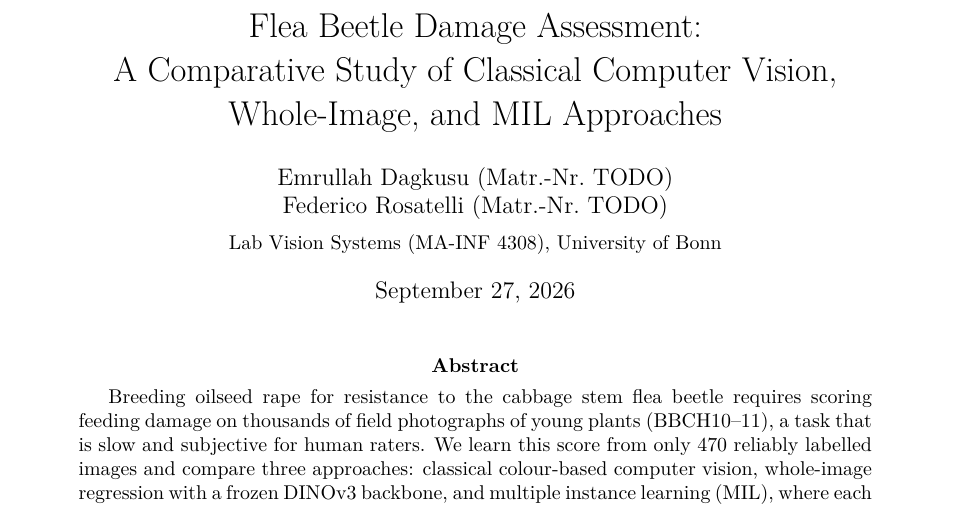
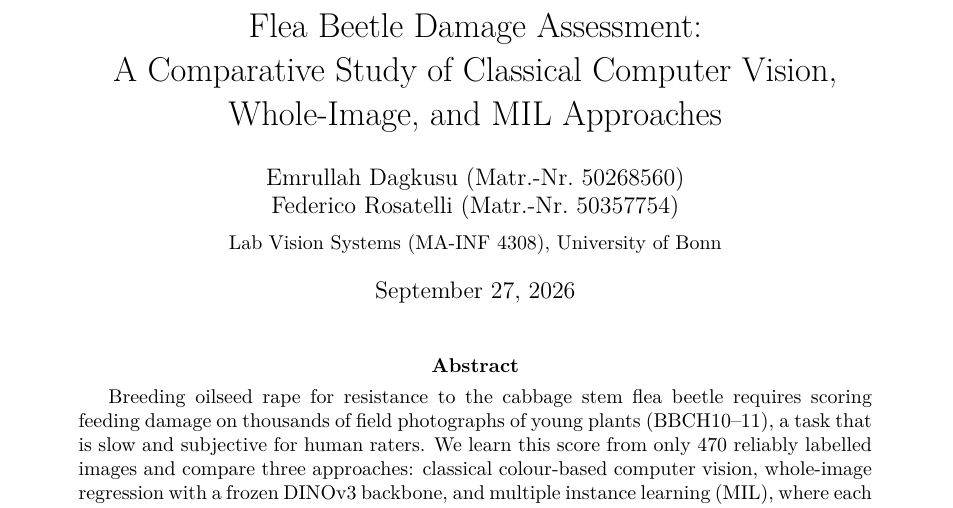
Before and after one commit to federico-rosatelli/vision-systems, a LaTeX paper (FINAL/report/main.tex): part of page 1 of 12, cut so that both start at the same text. Compiled offline with pdfLaTeX.

Commit message:
add matriculation numbers to report title page

```diff
--- a/FINAL/report/main.tex
+++ b/FINAL/report/main.tex
@@ -14,7 +14,7 @@
 \geometry{a4paper, margin=1in}
 
 \title{Flea Beetle Damage Assessment:\\A Comparative Study of Classical Computer Vision, Whole-Image, and MIL Approaches}
-\author{Emrullah Dagkusu (Matr.-Nr.\ TODO) \and Federico Rosatelli (Matr.-Nr.\ TODO)\\[4pt]
+\author{Emrullah Dagkusu (Matr.-Nr.\ 50268560) \and Federico Rosatelli (Matr.-Nr.\ 50357754)\\[4pt]
   \small Lab Vision Systems (MA-INF 4308), University of Bonn}
 \date{\today}
 
```
Also changed, not shown: FINAL/analyses/REPORT_TASKS.md (+1 -1 lines).
